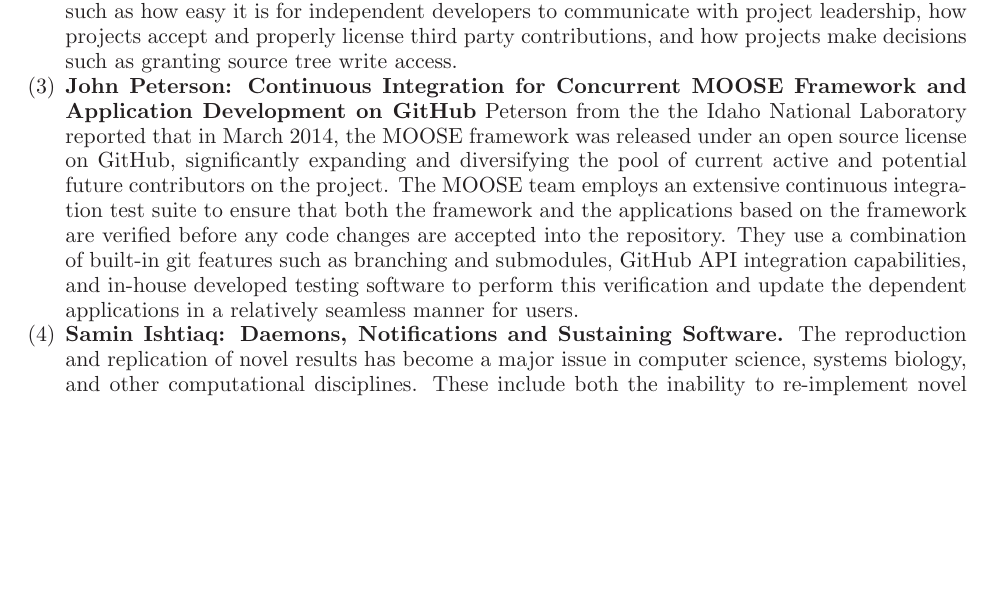
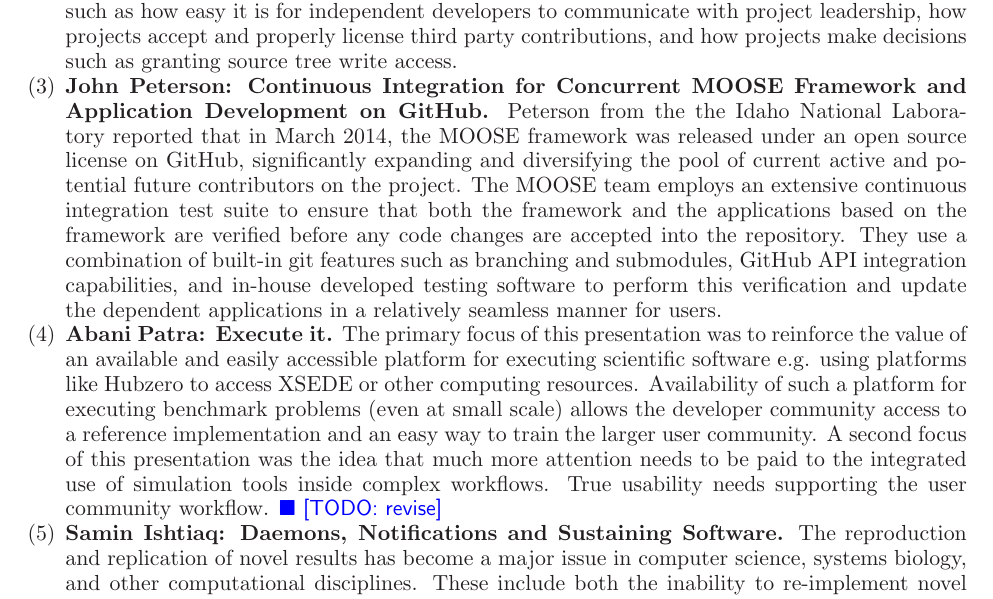
Before and after one commit to WSSSPE/meetings, a LaTeX paper (WSSSPE2_report/WSSSPE2_review.tex): part of page 6 of 21, cut so that both start at the same text, the shorter picture padded with empty space. Compiled offline with LaTeX, dvips and Ghostscript.

Commit message:
Section 4: Add a raw summary.

```diff
--- a/WSSSPE2_report/WSSSPE2_review.tex
+++ b/WSSSPE2_report/WSSSPE2_review.tex
@@ -598,7 +598,7 @@
 write access.
 
 \item \textbf{John Peterson: Continuous Integration for Concurrent MOOSE Framework and
-Application Development on GitHub}
+Application Development on GitHub.}
 %Affiliation: Idaho National Laboratory
 Peterson from the the Idaho National Laboratory reported that in March 2014, the
 MOOSE framework was released under an open source license on GitHub,
@@ -611,7 +611,17 @@
 and in-house developed testing software to perform this verification and update
 the dependent applications in a relatively seamless manner for users.
 
-%\item Abani Patra: Execute it
+\item \textbf{Abani Patra: Execute it.}
+%Univ at Buffalo, SUNY
+The primary focus of this presentation was to reinforce the value of
+an available and easily accessible platform for executing scientific software
+e.g. using platforms like Hubzero to access XSEDE or other computing resources.
+Availability of such a platform for executing benchmark problems (even at small
+scale) allows the developer community access to a reference implementation and
+an easy way to train the larger user community. A second focus of this
+presentation was the idea that much more attention needs to be paid to the
+integrated use of simulation tools inside complex workflows. True usability
+needs supporting the user community workflow. \todo{revise}
 
 %\item Christopher Lenhardt: Open Science for Synthesis (OSS): Filling the Gap in
 %Early Career Training
```
